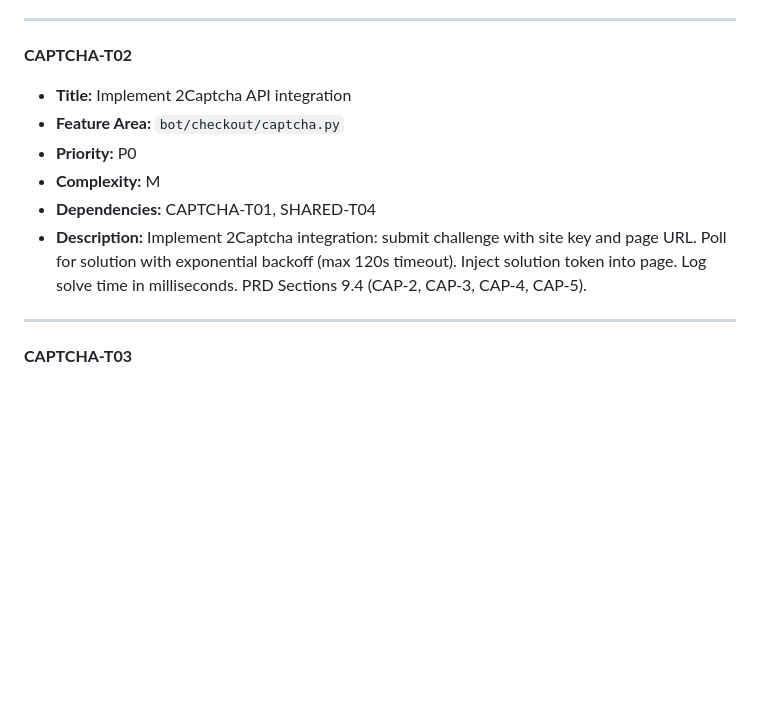
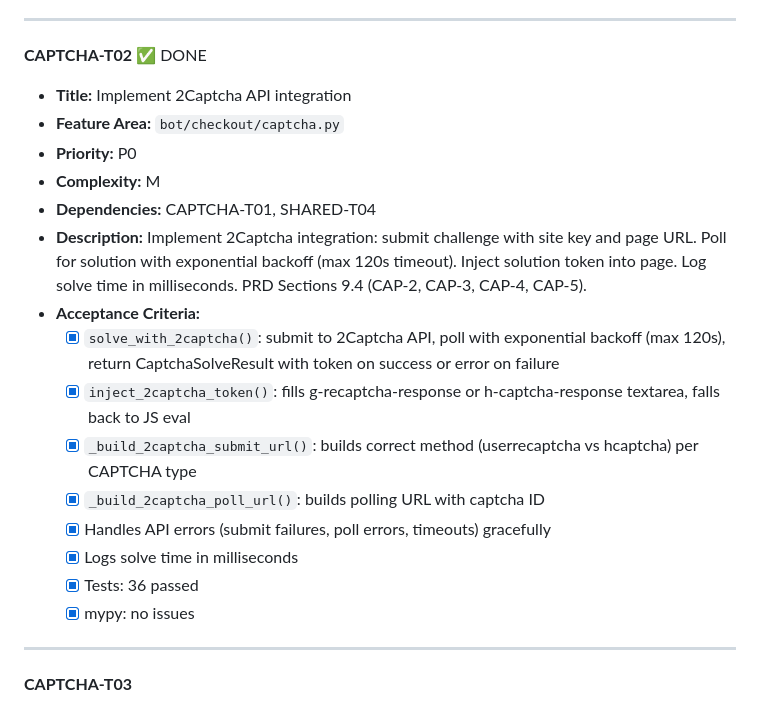
Before and after one commit to icarusdeo1/PokeBot, a Markdown page: pokebot-tasks.md, the part around the change. GitHub-like rendering; blank space fills up the shorter version.

Commit message:
docs: mark CAPTCHA-T02 complete in pokebot-tasks.md

```diff
--- a/pokebot-tasks.md
+++ b/pokebot-tasks.md
@@ -1168,13 +1168,22 @@
 
 ---
 
-**CAPTCHA-T02**
+**CAPTCHA-T02** ✅ DONE
 - **Title:** Implement 2Captcha API integration
 - **Feature Area:** `bot/checkout/captcha.py`
 - **Priority:** P0
 - **Complexity:** M
 - **Dependencies:** CAPTCHA-T01, SHARED-T04
 - **Description:** Implement 2Captcha integration: submit challenge with site key and page URL. Poll for solution with exponential backoff (max 120s timeout). Inject solution token into page. Log solve time in milliseconds. PRD Sections 9.4 (CAP-2, CAP-3, CAP-4, CAP-5).
+- **Acceptance Criteria:**
+  - [x] `solve_with_2captcha()`: submit to 2Captcha API, poll with exponential backoff (max 120s), return CaptchaSolveResult with token on success or error on failure
+  - [x] `inject_2captcha_token()`: fills g-recaptcha-response or h-captcha-response textarea, falls back to JS eval
+  - [x] `_build_2captcha_submit_url()`: builds correct method (userrecaptcha vs hcaptcha) per CAPTCHA type
+  - [x] `_build_2captcha_poll_url()`: builds polling URL with captcha ID
+  - [x] Handles API errors (submit failures, poll errors, timeouts) gracefully
+  - [x] Logs solve time in milliseconds
+  - [x] Tests: 36 passed
+  - [x] mypy: no issues
 
 ---
 
```
